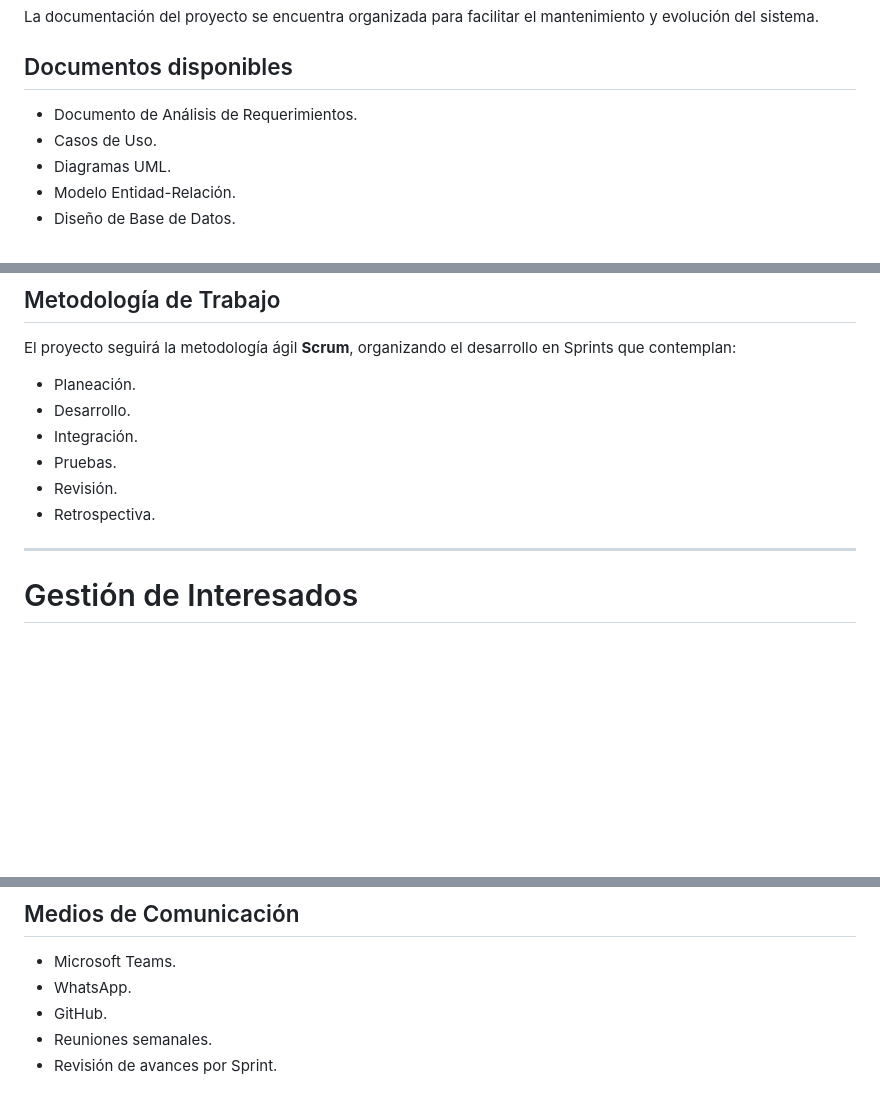
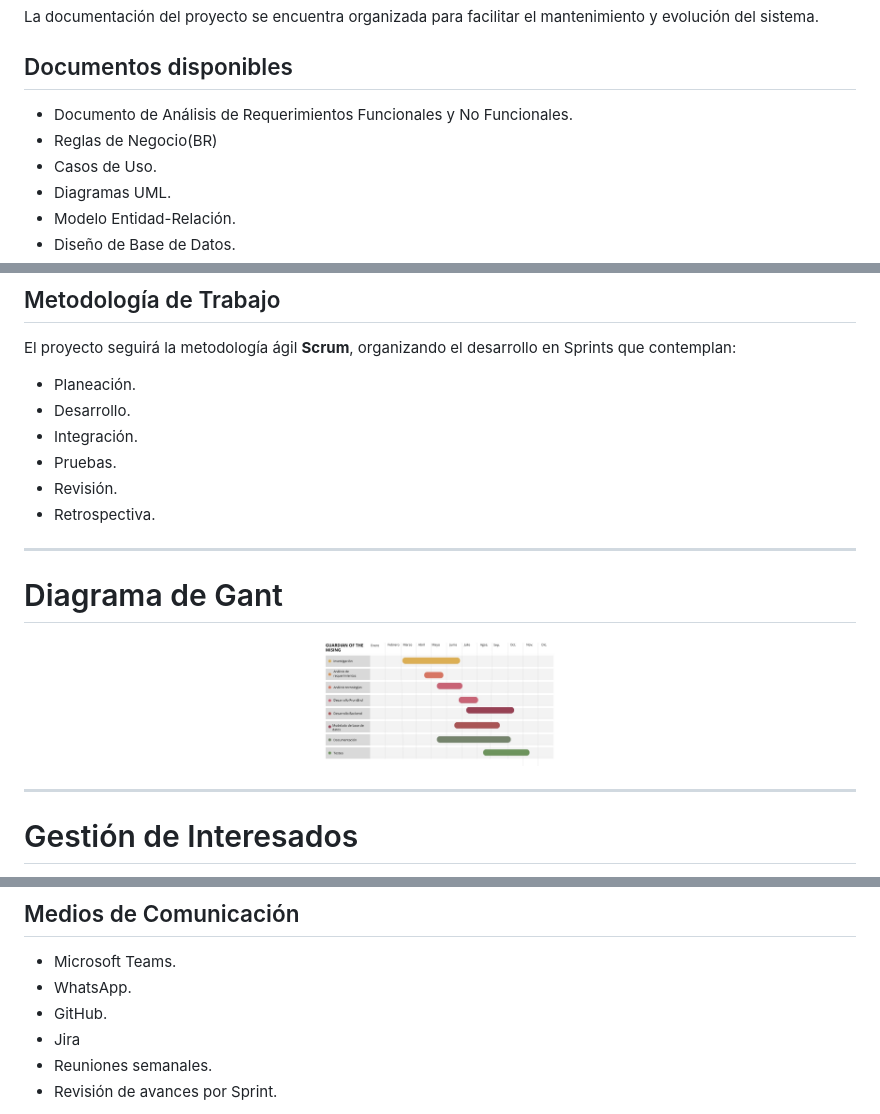
Before and after one commit to DevFntxy/GuardianOfTheMising, a Markdown page: README.md, 3 parts joined by grey strips. Drawn GitHub-style; pictures changed too: img/Gantt.jpeg (added); blank space fills up the shorter version.

Commit message:
Documentation/Readme Main
Se arreglo un cambio al readme sobre la lista de los documentos disponibles

```diff
--- a/README.md
+++ b/README.md
@@ -226,7 +226,8 @@ La documentación del proyecto se encuentra organizada para facilitar el manteni
 
 ## Documentos disponibles
 
-- Documento de Análisis de Requerimientos.
+- Documento de Análisis de Requerimientos Funcionales y No Funcionales.
+- Reglas de Negocio(BR)
 - Casos de Uso.
 - Diagramas UML.
 - Modelo Entidad-Relación.
@@ -309,6 +318,13 @@ El proyecto seguirá la metodología ágil **Scrum**, organizando el desarrollo
 - Pruebas.
 - Revisión.
 - Retrospectiva.
+
+---
+# Diagrama de Gant
+
+<p align="center">
+<img src="img/Gantt.jpeg" alt="Diagrama de Gant" width="240" />
+</p>
 
 ---
 
@@ -389,6 +405,7 @@ La comunicación entre los integrantes del proyecto se realizará utilizando her
 - Microsoft Teams.
 - WhatsApp.
 - GitHub.
+- Jira
 - Reuniones semanales.
 - Revisión de avances por Sprint.
 
```
Also changed, not shown: other parts of README.md (+9 -1 lines), img/Organigrama.png (added), 1 other file.
